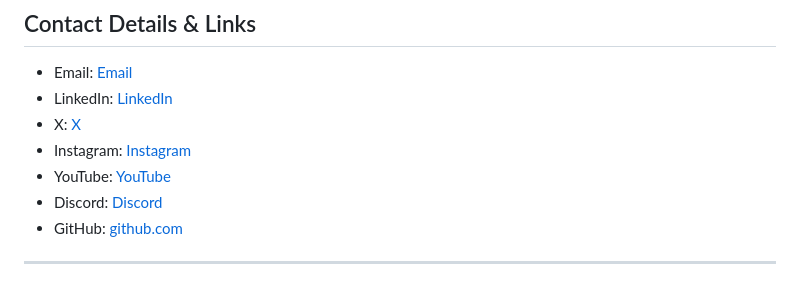
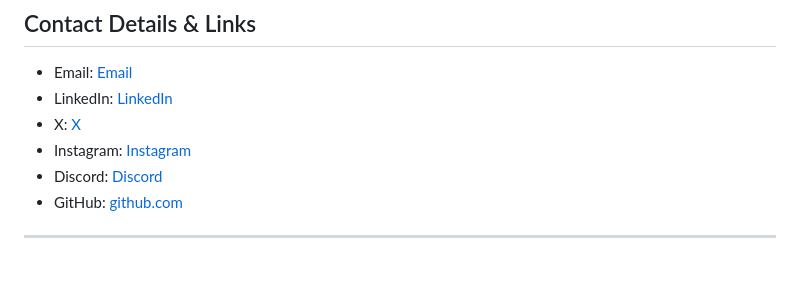
Before and after one commit to secwexen/secwexen, a Markdown page: README.md, the part around the change. Drawn GitHub-style.

```diff
--- a/README.md
+++ b/README.md
@@ -158,7 +158,6 @@ Planned certifications and academic milestones include:
 - LinkedIn: [LinkedIn]()
 - X: [X]()
 - Instagram: [Instagram]()
-- YouTube: [YouTube]()
 - Discord: [Discord]()
 - GitHub: [github.com]()
 
```
